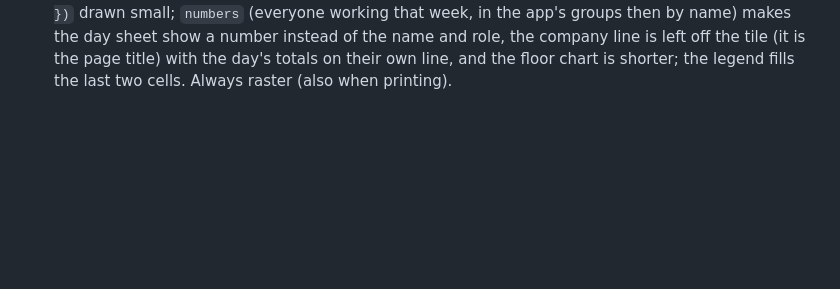
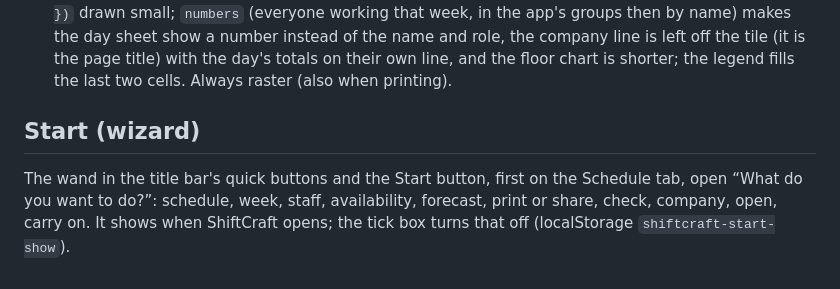
Before and after one commit to xoxide101/shiftcraft, a Markdown page: NOTES.md, the part around the change. Drawn GitHub-style; blank space fills up the shorter version.

Commit message:
NOTES: Start (wizard)
Co-Authored-By: Claude Opus 5.5 <noreply@anthropic.com>

```diff
--- a/NOTES.md
+++ b/NOTES.md
@@ -157,3 +157,7 @@ All built on 2026-10-13.
 - Saving it: `availabilityCanvas(paper, dpi)` draws the page through an SVG foreignObject (as Print screen does) at dpi / 96; PNG/JPG/BMP go through `canvasBlob` (DPI written into the file); `pdfFromCanvas` writes a one-page PDF by hand (catalogue, pages, page, a DCTDecode JPEG image, a content stream drawing it full page, xref, trailer) at the paper's size in points. Over `tooBig` it falls back to 300 DPI. Tested (made-up people): PDF Letter 300 DPI = one 11 × 8.5 in page; PNG Tabloid 150 DPI = 2550 × 1650; JPG Legal 200 DPI = 2800 × 1700; BMP Letter 300 DPI = 3300 × 2550; Print on Letter, Legal and Tabloid each one page of the right size.
 - `fitAvailability(sheet, pg)` replaces the fixed zoom: off screen, a bisection finds the largest zoom (up to 1.5 × the paper's) at which the sheet is no taller than the page and no `.al-day` / `.al-dayhead` cell overflows (the day columns narrow as the rest grows); leftover height is shared out as extra height on the day rows. Used by the preview, the printout (padding moved to `#print-area`) and saving. Tested on Letter, Legal and Tabloid: each one full page, nothing spilling.
 - `drawWeekTiles(start, o)`: Visual timeline range `weektile`; the page (paper and orientation as chosen) in a 3 × 3 grid: each day is `drawDaySheet(d, { pageIn: [7, 5], dpi: tile width / 7, numbers })` drawn small; `numbers` (everyone working that week, in the app's groups then by name) makes the day sheet show a number instead of the name and role, the company line is left off the tile (it is the page title) with the day's totals on their own line, and the floor chart is shorter; the legend fills the last two cells. Always raster (also when printing).
+
+## Start (wizard)
+
+The wand in the title bar's quick buttons and the Start button, first on the Schedule tab, open “What do you want to do?”: schedule, week, staff, availability, forecast, print or share, check, company, open, carry on. It shows when ShiftCraft opens; the tick box turns that off (localStorage `shiftcraft-start-show`).
```
